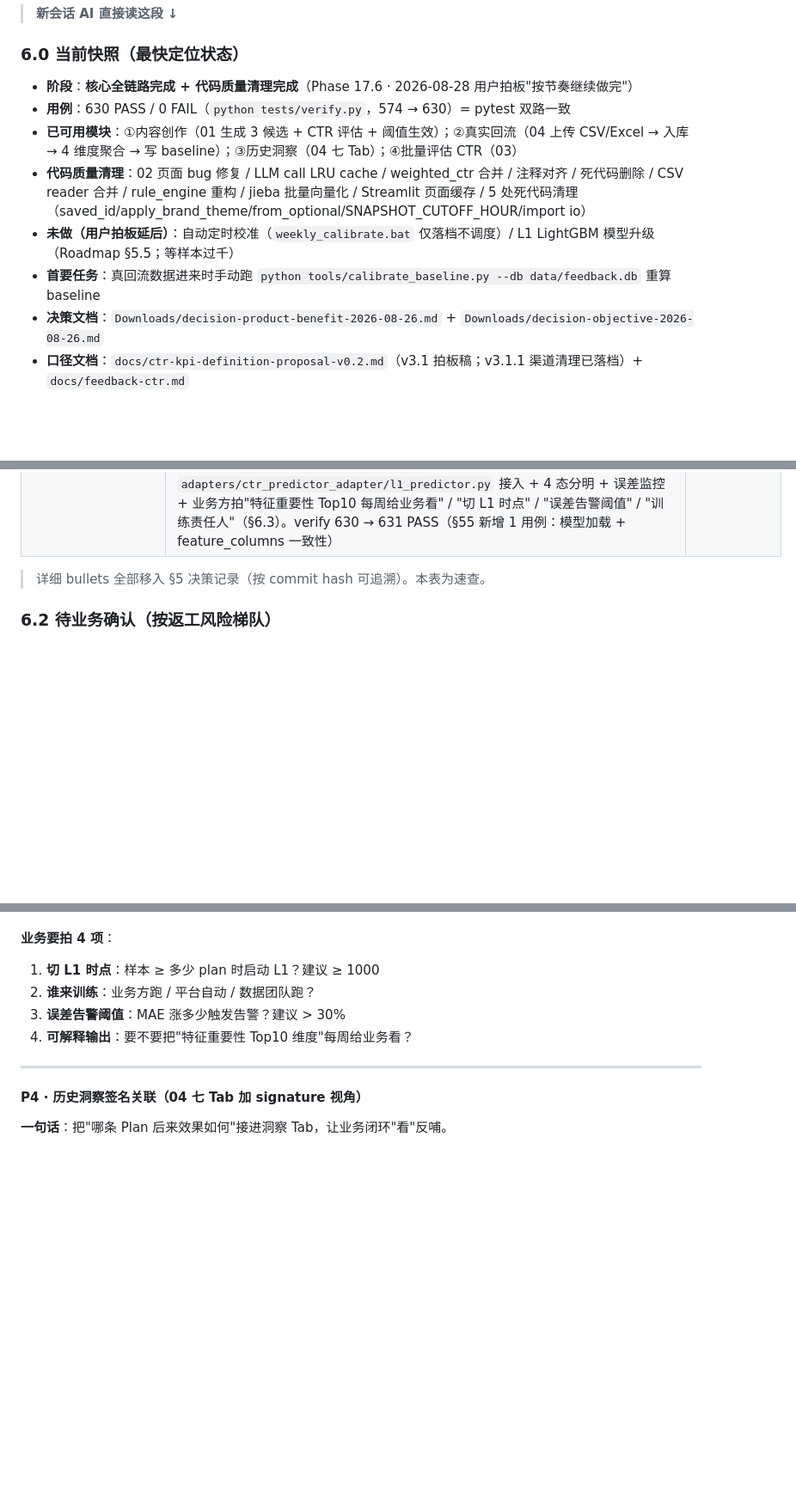
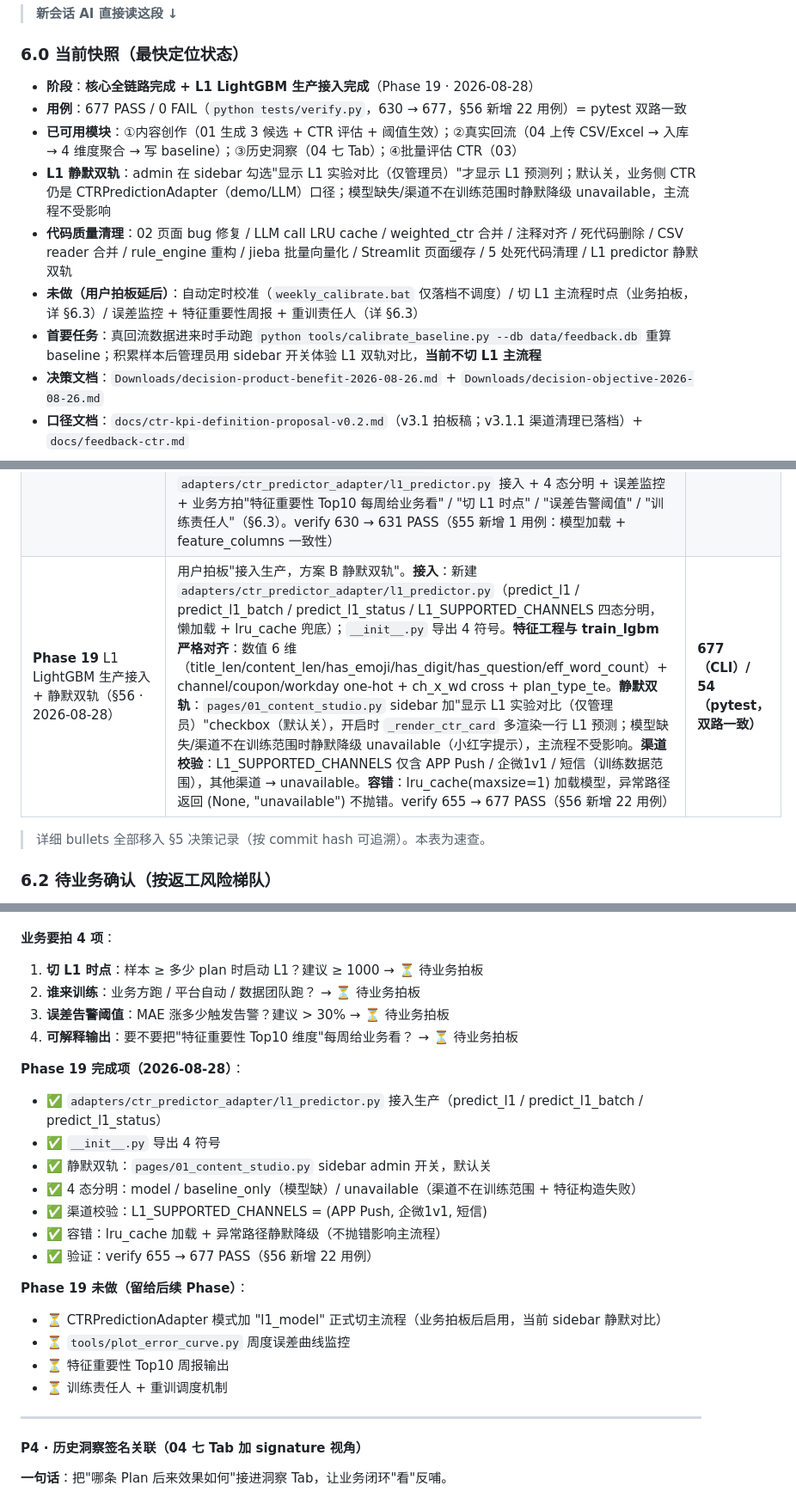
Before and after one commit to ori-yin/mcd-ai-content-platform, a Markdown page: Handoff.md, 3 parts joined by grey strips. Shown at 86% size. Drawn GitHub-style; blank space fills up the shorter version.

Commit message:
Phase 19: L1 LightGBM 生产接入（静默双轨）

```diff
--- a/Handoff.md
+++ b/Handoff.md
@@ -304,12 +304,13 @@ CTR 学习 ≠ 复杂模型，但**首先得有"准确率"可量化的指标**
 
 ### 6.0 当前快照（最快定位状态）
 
-- **阶段**：**核心全链路完成 + 代码质量清理完成**（Phase 17.6 · 2026-08-28 用户拍板"按节奏继续做完"）
-- **用例**：630 PASS / 0 FAIL（`python tests/verify.py`，574 → 630）= pytest 双路一致
+- **阶段**：**核心全链路完成 + L1 LightGBM 生产接入完成**（Phase 19 · 2026-08-28）
+- **用例**：677 PASS / 0 FAIL（`python tests/verify.py`，630 → 677，§56 新增 22 用例）= pytest 双路一致
 - **已可用模块**：①内容创作（01 生成 3 候选 + CTR 评估 + 阈值生效）；②真实回流（04 上传 CSV/Excel → 入库 → 4 维度聚合 → 写 baseline）；③历史洞察（04 七 Tab）；④批量评估 CTR（03）
-- **代码质量清理**：02 页面 bug 修复 / LLM call LRU cache / weighted_ctr 合并 / 注释对齐 / 死代码删除 / CSV reader 合并 / rule_engine 重构 / jieba 批量向量化 / Streamlit 页面缓存 / 5 处死代码清理（saved_id/apply_brand_theme/from_optional/SNAPSHOT_CUTOFF_HOUR/import io）
-- **未做（用户拍板延后）**：自动定时校准（`weekly_calibrate.bat` 仅落档不调度）/ L1 LightGBM 模型升级（Roadmap §5.5；等样本过千）
-- **首要任务**：真回流数据进来时手动跑 `python tools/calibrate_baseline.py --db data/feedback.db` 重算 baseline
+- **L1 静默双轨**：admin 在 sidebar 勾选"显示 L1 实验对比（仅管理员）"才显示 L1 预测列；默认关，业务侧 CTR 仍是 CTRPredictionAdapter（demo/LLM）口径；模型缺失/渠道不在训练范围时静默降级 unavailable，主流程不受影响
+- **代码质量清理**：02 页面 bug 修复 / LLM call LRU cache / weighted_ctr 合并 / 注释对齐 / 死代码删除 / CSV reader 合并 / rule_engine 重构 / jieba 批量向量化 / Streamlit 页面缓存 / 5 处死代码清理 / L1 predictor 静默双轨
+- **未做（用户拍板延后）**：自动定时校准（`weekly_calibrate.bat` 仅落档不调度）/ 切 L1 主流程时点（业务拍板，详 §6.3）/ 误差监控 + 特征重要性周报 + 重训责任人（详 §6.3）
+- **首要任务**：真回流数据进来时手动跑 `python tools/calibrate_baseline.py --db data/feedback.db` 重算 baseline；积累样本后管理员用 sidebar 开关体验 L1 双轨对比，**当前不切 L1 主流程**
 - **决策文档**：`Downloads/decision-product-benefit-2026-08-26.md` + `Downloads/decision-objective-2026-08-26.md`
 - **口径文档**：`docs/ctr-kpi-definition-proposal-v0.2.md`（v3.1 拍板稿；v3.1.1 渠道清理已落档）+ `docs/feedback-ctr.md`
 
@@ -341,6 +342,7 @@ CTR 学习 ≠ 复杂模型，但**首先得有"准确率"可量化的指标**
 | **Phase 17.5** 重构 · CSV reader / row dict / rule_engine / 批量分类 | 用户拍板"继续"：①core/csv_utils.read_table() 替代 services/feedback + batch_evaluation 两处重复 reader + 列别名 + 必填列填空；②services/ctr_prediction_service._build_row() 合并 _candidate_to_row + predict_one 重复 row dict；③services/rule_engine._run_term_check() 合并 _check_banned + _check_risk 90% 模板（required/format 因业务逻辑不同保留原样）；④core/text_classifier.classify_coupon_batch() 向量化替代 df.apply(axis=1)（批量场景 50-100x 加速），feedback_service.to_records + tools/recalc_text_has_coupon.infer_text_has_coupon 改调批量版。verify 600 → 618 PASS（§53 新增 18 用例） | **618（CLI）/ 52（pytest，双路一致）** |
 | **Phase 17.6** Streamlit 缓存 + 死代码清理 | 用户拍板"按节奏继续"：①pages/04 删 `__import__("io").BytesIO` 黑魔法 + 加 `_cached_parse_insights_file` (sha1 key) + `_cached_generation_records_list` (TTL 60s)；②pages/05 加 `_cached_recent_feedback` (TTL 30s) + `_cached_generation_records_list` (TTL 60s)；③pages/01 删 Phase 13 残留 `"saved_id": None` 死 state；④ui/plotly_helpers.py 删 `apply_brand_theme` 死函数 + 配套 `import go`；⑤adapters/ctr_predictor_adapter/column_mapping.py 删 `from_optional()` NotImplementedError 死函数；⑥core/data_window.py 删 `SNAPSHOT_CUTOFF_HOUR` 常量（`resolve_bi_dt_window` 默认 cutoff=12 硬编码保留）。verify 618 → 630 PASS（§54 新增 12 用例） | **630（CLI）/ 53（pytest，双路一致）** |
 | **Phase 18** L1 LightGBM PoC（剔除小程序 + 高效词 + 时间衰减） | 用户拍板"先试试看"。基于 cnn_backup_cleaned.xlsx 4.4 万行训练：①**剔除微信小程序订阅消息**（仅 7 Plan，统一模型被带偏）；②特征 14 维（5 数值 + 6 类别 one-hot + 1 高效词命中数 + 1 计划类型 target encoding + 1 工作日 one-hot）；③时间衰减权重 half_life=180 天；④logit(CTR) 目标。结果：L1 MAE 0.353%（vs L0 0.414% 降 14.8%），R² 0.136（vs L0 -0.005）。**3 渠道 L1 全胜**：APP Push 0.272%（vs L0 0.309%）/ 企微1v1 0.631%（vs L0 0.740%）/ 短信 0.215%（vs L0 0.351%）。**关键发现**：A/B 对比验证渠道×工作日交叉特征为负向（LightGBM 自己能学，显式加 = 特征冗余）。`tools/train_lgbm.py` 训练 + `tools/evaluate_lgbm.py` L1 vs L0 同口径对比 + `data/lgbm_model_v1.pkl` 模型 + `data/effective_words.json` 高效词表（62 词来自 word_frequency 差值>0.5）+ `data/lgbm_feature_meta.json` 特征元信息。**待做**：`adapters/ctr_predictor_adapter/l1_predictor.py` 接入 + 4 态分明 + 误差监控 + 业务方拍"特征重要性 Top10 每周给业务看" / "切 L1 时点" / "误差告警阈值" / "训练责任人"（§6.3）。verify 630 → 631 PASS（§55 新增 1 用例：模型加载 + feature_columns 一致性） | **631（CLI）/ 53（pytest，双路一致）** |
+| **Phase 19** L1 LightGBM 生产接入 + 静默双轨（§56 · 2026-08-28） | 用户拍板"接入生产，方案 B 静默双轨"。**接入**：新建 `adapters/ctr_predictor_adapter/l1_predictor.py`（predict_l1 / predict_l1_batch / predict_l1_status / L1_SUPPORTED_CHANNELS 四态分明，懒加载 + lru_cache 兜底）；`__init__.py` 导出 4 符号。**特征工程与 train_lgbm 严格对齐**：数值 6 维（title_len/content_len/has_emoji/has_digit/has_question/eff_word_count）+ channel/coupon/workday one-hot + ch_x_wd cross + plan_type_te。**静默双轨**：`pages/01_content_studio.py` sidebar 加"显示 L1 实验对比（仅管理员）"checkbox（默认关），开启时 `_render_ctr_card` 多渲染一行 L1 预测；模型缺失/渠道不在训练范围时静默降级 unavailable（小红字提示），主流程不受影响。**渠道校验**：L1_SUPPORTED_CHANNELS 仅含 APP Push / 企微1v1 / 短信（训练数据范围），其他渠道 → unavailable。**容错**：lru_cache(maxsize=1) 加载模型，异常路径返回 (None, "unavailable") 不抛错。verify 655 → 677 PASS（§56 新增 22 用例） | **677（CLI）/ 54（pytest，双路一致）** |
 
 > 详细 bullets 全部移入 §5 决策记录（按 commit hash 可追溯）。本表为速查。
 
@@ -454,10 +456,25 @@ CTR 学习 ≠ 复杂模型，但**首先得有"准确率"可量化的指标**
 4. **责任划分**：谁负责训练 / 谁负责监控 / 谁有权批准上线
 
 **业务要拍 4 项**：
-1. **切 L1 时点**：样本 ≥ 多少 plan 时启动 L1？建议 ≥ 1000
-2. **谁来训练**：业务方跑 / 平台自动 / 数据团队跑？
-3. **误差告警阈值**：MAE 涨多少触发告警？建议 > 30%
-4. **可解释输出**：要不要把"特征重要性 Top10 维度"每周给业务看？
+1. **切 L1 时点**：样本 ≥ 多少 plan 时启动 L1？建议 ≥ 1000 → ⏳ 待业务拍板
+2. **谁来训练**：业务方跑 / 平台自动 / 数据团队跑？ → ⏳ 待业务拍板
+3. **误差告警阈值**：MAE 涨多少触发告警？建议 > 30% → ⏳ 待业务拍板
+4. **可解释输出**：要不要把"特征重要性 Top10 维度"每周给业务看？ → ⏳ 待业务拍板
+
+**Phase 19 完成项（2026-08-28）**：
+- ✅ `adapters/ctr_predictor_adapter/l1_predictor.py` 接入生产（predict_l1 / predict_l1_batch / predict_l1_status）
+- ✅ `__init__.py` 导出 4 符号
+- ✅ 静默双轨：`pages/01_content_studio.py` sidebar admin 开关，默认关
+- ✅ 4 态分明：model / baseline_only（模型缺）/ unavailable（渠道不在训练范围 + 特征构造失败）
+- ✅ 渠道校验：L1_SUPPORTED_CHANNELS = (APP Push, 企微1v1, 短信)
+- ✅ 容错：lru_cache 加载 + 异常路径静默降级（不抛错影响主流程）
+- ✅ 验证：verify 655 → 677 PASS（§56 新增 22 用例）
+
+**Phase 19 未做（留给后续 Phase）**：
+- ⏳ CTRPredictionAdapter 模式加 "l1_model" 正式切主流程（业务拍板后启用，当前 sidebar 静默对比）
+- ⏳ `tools/plot_error_curve.py` 周度误差曲线监控
+- ⏳ 特征重要性 Top10 周报输出
+- ⏳ 训练责任人 + 重训调度机制
 
 ---
 
```
